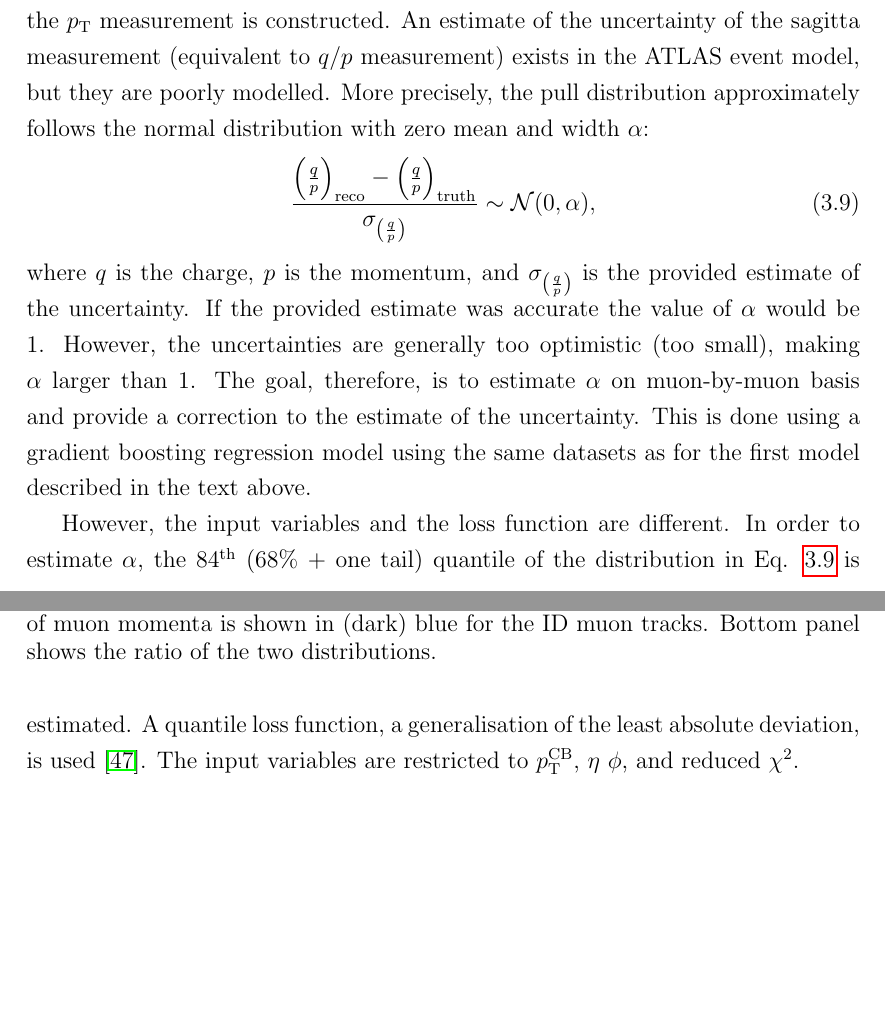
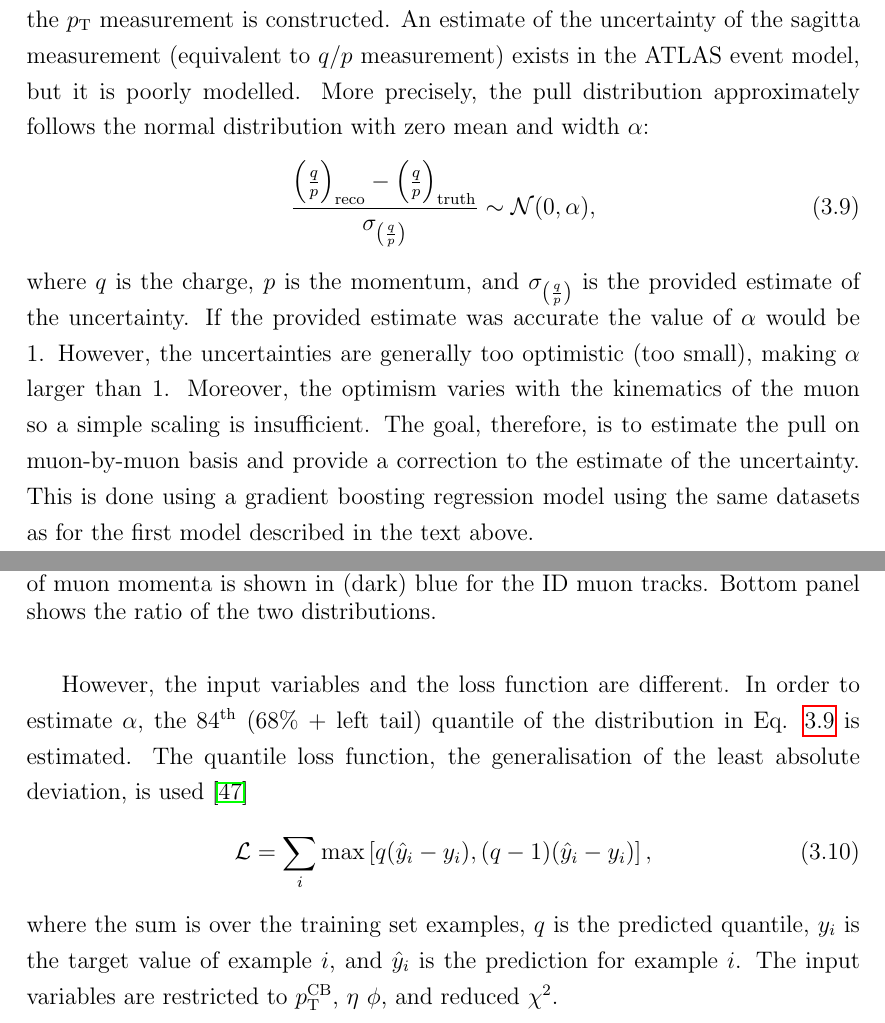
Before and after one commit to mzgubic/thesis, a LaTeX thesis (Hmumu.tex, which reads chapters/muons.tex): two parts of pages 49 and 50 of 57, joined at a grey line, cut so that both start at the same text, the shorter picture padded with empty space. Compiled offline with pdfLaTeX.

Commit message:
clarify alpha text

```diff
--- a/chapters/muons.tex
+++ b/chapters/muons.tex
@@ -671,7 +671,7 @@ the muon reconstruction algorithms their effect on performance is minimal.
 To test the first two ideas a model for the prediction of the uncertainty
 on the $\pt$ measurement is constructed. An estimate of the uncertainty
 of the sagitta measurement (equivalent to $q/p$ measurement) exists in the
-ATLAS event model, but they are poorly modelled. More precisely, the
+ATLAS event model, but it is poorly modelled. More precisely, the
 pull distribution approximately follows the normal distribution with
 zero mean and width $\alpha$:
 \begin{equation}
@@ -685,14 +685,21 @@ where $q$ is the charge, $p$ is the momentum, and
 $\sigma_{\left(\frac{q}{p}\right)}$ is the provided estimate of the
 uncertainty. If the provided estimate was accurate the value of $\alpha$
 would be 1. However, the uncertainties are generally too optimistic (too
-small), making $\alpha$ larger than 1. The goal, therefore, is to estimate
-$\alpha$ on muon-by-muon basis and provide a correction to the estimate
+small), making $\alpha$ larger than 1. Moreover, the optimism varies with
+the kinematics of the muon so a simple scaling is insufficient.
+The goal, therefore, is to estimate
+the pull on muon-by-muon basis and provide a correction to the estimate
 of the uncertainty. This is done using a gradient boosting regression model
 using the same datasets as for the first model described in the text above.
 
 However, the input variables and the loss function are different. In order
-to estimate $\alpha$, the 84$^\text{th}$ (68\% + one tail) quantile of the
-distribution in Eq. \ref{eq:muon:pull} is estimated. A quantile loss
-function, a generalisation of the least absolute deviation, is used
-\cite{qreg}. The input variables are restricted to $\pt^\text{CB}$, $\eta$
+to estimate $\alpha$, the 84$^\text{th}$ (68\% + left tail) quantile of the
+distribution in Eq. \ref{eq:muon:pull} is estimated. The quantile loss
+function, the generalisation of the least absolute deviation, is used \cite{qreg}
+\begin{equation}
+\mathcal{L} = \sum_{i}\max \left[ q (\hat{y}_i - y_i), (q-1)(\hat{y}_i - y_i)\right],
+\end{equation}
+where the sum is over the training set examples, $q$ is the predicted quantile,
+$y_i$ is the target value of example $i$, and $\hat{y}_i$ is the prediction
+for example $i$. The input variables are restricted to $\pt^\text{CB}$, $\eta$
 $\phi$, and reduced $\chi^2$.
```
